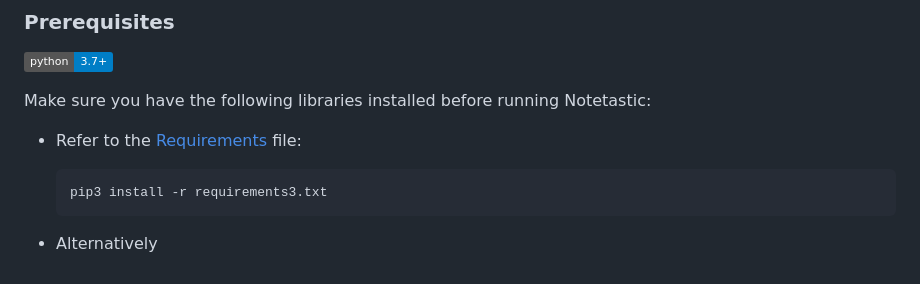
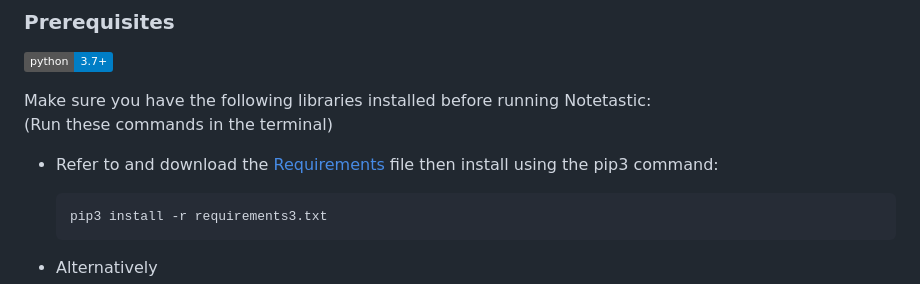
Before and after one commit to addisoni/cmpe131_g4, a Markdown page: README.md, the part around the change. Drawn GitHub-style; badges without logos.

Commit message:
Update README.md
Minor changes to pre-req instructions

````diff
--- a/README.md
+++ b/README.md
@@ -57,8 +57,9 @@ typefaces and font styles, have the ability to share them to the public or keep
 ### Prerequisites
 [![Python 3.7+](https://img.shields.io/badge/python-3.7+-blue.svg)](https://www.python.org/downloads/release/python-370/)
 
-Make sure you have the following libraries installed before running Notetastic:
-* Refer to the [Requirements](https://github.com/addisoni/cmpe131_g4/blob/main/requirements3.txt) file:
+Make sure you have the following libraries installed before running Notetastic:<br>
+(Run these commands in the terminal)
+* Refer to and download the [Requirements](https://github.com/addisoni/cmpe131_g4/blob/main/requirements3.txt) file then install using the pip3 command:
   ```sh
   pip3 install -r requirements3.txt
   ```
````
